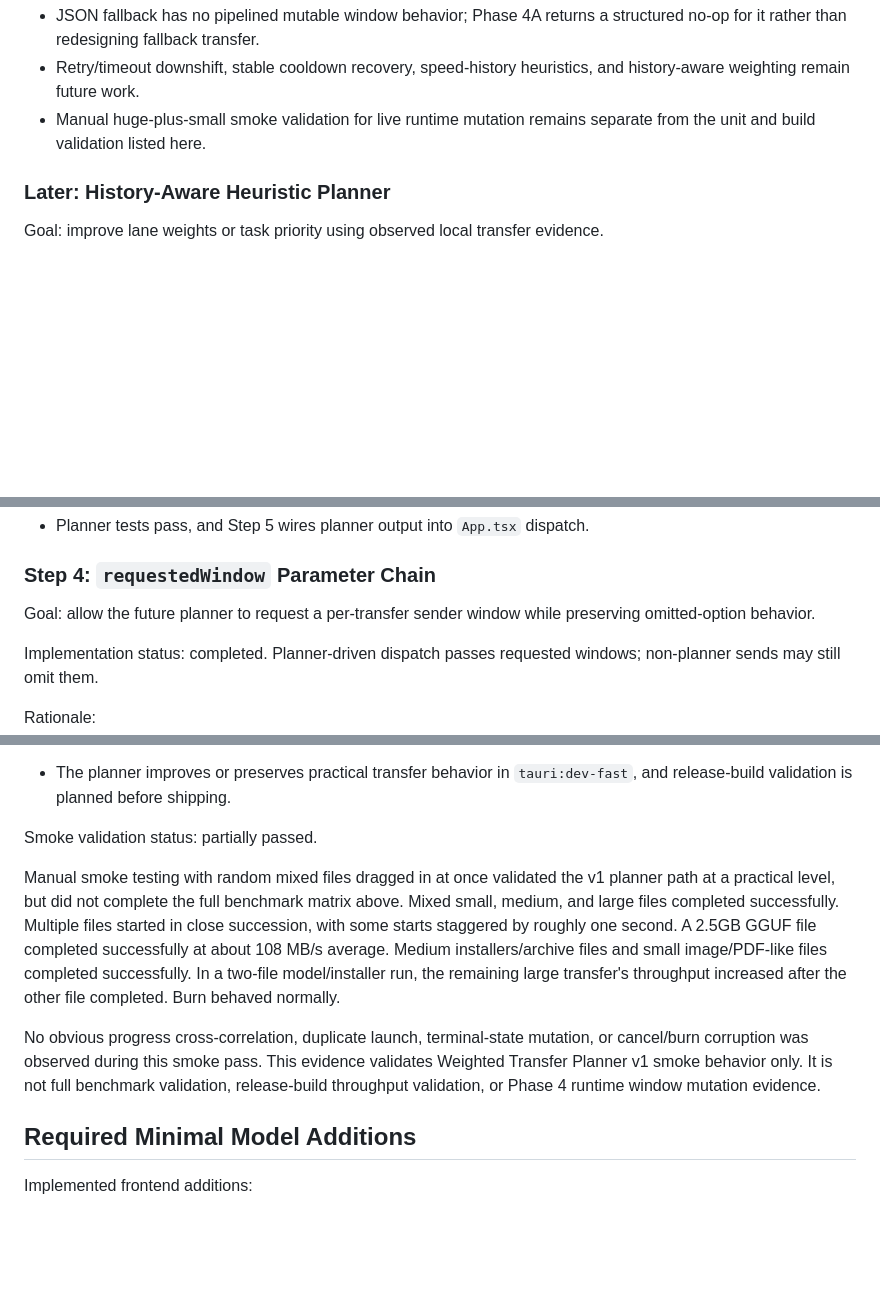
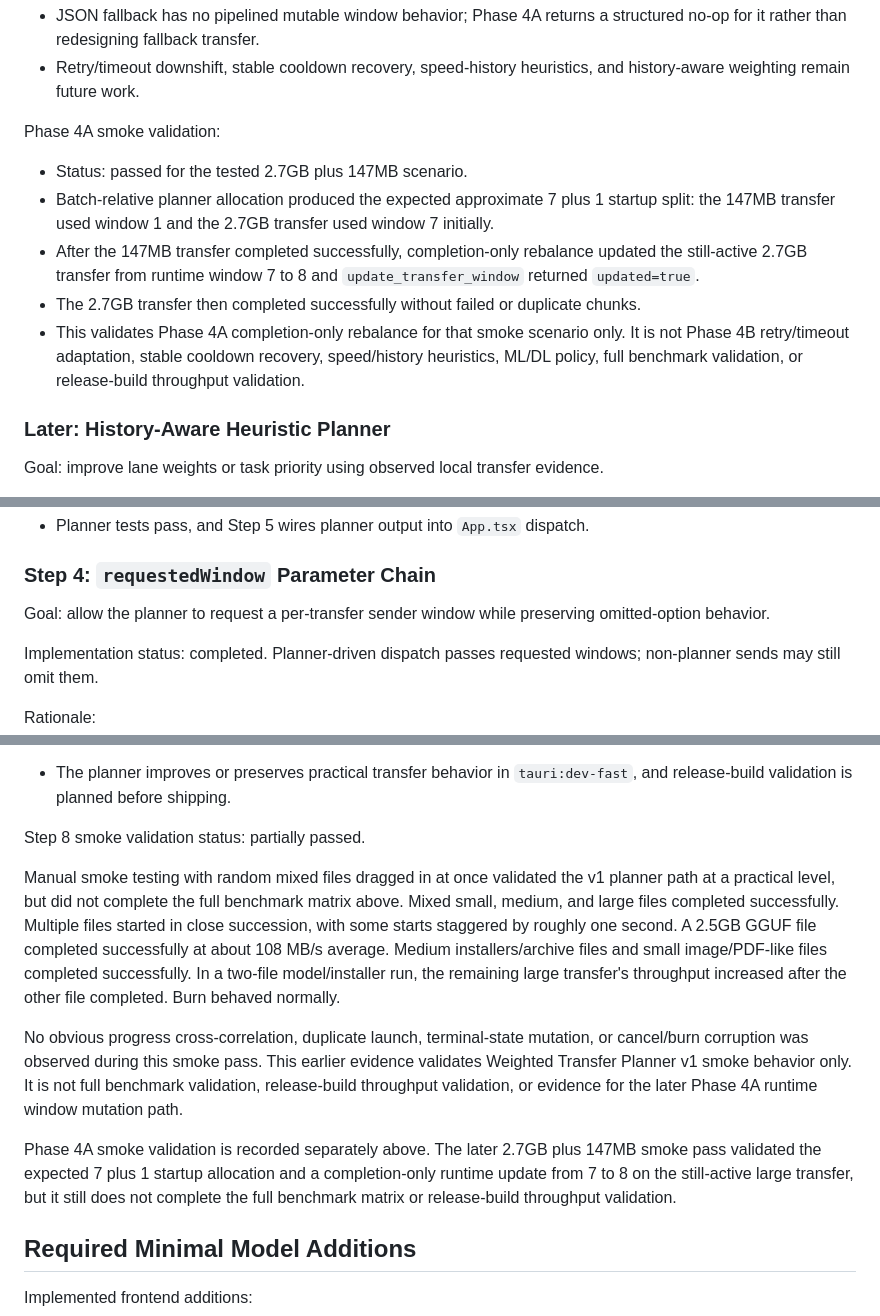
Before and after one commit to xpan0988/Pastey, a Markdown page: docs/internal/phase2-4-scheduling-plan.md, 3 parts joined by grey strips. Drawn GitHub-style; blank space fills up the shorter version.

Commit message:
Updated the Phase 4A smoke-validation docs only

```diff
--- a/docs/internal/phase2-4-scheduling-plan.md
+++ b/docs/internal/phase2-4-scheduling-plan.md
@@ -94,7 +94,14 @@ Remaining Phase 4 limits:
 
 - JSON fallback has no pipelined mutable window behavior; Phase 4A returns a structured no-op for it rather than redesigning fallback transfer.
 - Retry/timeout downshift, stable cooldown recovery, speed-history heuristics, and history-aware weighting remain future work.
-- Manual huge-plus-small smoke validation for live runtime mutation remains separate from the unit and build validation listed here.
+
+Phase 4A smoke validation:
+
+- Status: passed for the tested 2.7GB plus 147MB scenario.
+- Batch-relative planner allocation produced the expected approximate 7 plus 1 startup split: the 147MB transfer used window 1 and the 2.7GB transfer used window 7 initially.
+- After the 147MB transfer completed successfully, completion-only rebalance updated the still-active 2.7GB transfer from runtime window 7 to 8 and `update_transfer_window` returned `updated=true`.
+- The 2.7GB transfer then completed successfully without failed or duplicate chunks.
+- This validates Phase 4A completion-only rebalance for that smoke scenario only. It is not Phase 4B retry/timeout adaptation, stable cooldown recovery, speed/history heuristics, ML/DL policy, full benchmark validation, or release-build throughput validation.
 
 ### Later: History-Aware Heuristic Planner
 
@@ -242,7 +249,7 @@ Exit gate:
 
 ### Step 4: `requestedWindow` Parameter Chain
 
-Goal: allow the future planner to request a per-transfer sender window while preserving omitted-option behavior.
+Goal: allow the planner to request a per-transfer sender window while preserving omitted-option behavior.
 
 Implementation status: completed. Planner-driven dispatch passes requested windows; non-planner sends may still omit them.
 
@@ -414,11 +421,13 @@ Exit gate:
 
 - The planner improves or preserves practical transfer behavior in `tauri:dev-fast`, and release-build validation is planned before shipping.
 
-Smoke validation status: partially passed.
+Step 8 smoke validation status: partially passed.
 
 Manual smoke testing with random mixed files dragged in at once validated the v1 planner path at a practical level, but did not complete the full benchmark matrix above. Mixed small, medium, and large files completed successfully. Multiple files started in close succession, with some starts staggered by roughly one second. A 2.5GB GGUF file completed successfully at about 108 MB/s average. Medium installers/archive files and small image/PDF-like files completed successfully. In a two-file model/installer run, the remaining large transfer's throughput increased after the other file completed. Burn behaved normally.
 
-No obvious progress cross-correlation, duplicate launch, terminal-state mutation, or cancel/burn corruption was observed during this smoke pass. This evidence validates Weighted Transfer Planner v1 smoke behavior only. It is not full benchmark validation, release-build throughput validation, or Phase 4 runtime window mutation evidence.
+No obvious progress cross-correlation, duplicate launch, terminal-state mutation, or cancel/burn corruption was observed during this smoke pass. This earlier evidence validates Weighted Transfer Planner v1 smoke behavior only. It is not full benchmark validation, release-build throughput validation, or evidence for the later Phase 4A runtime window mutation path.
+
+Phase 4A smoke validation is recorded separately above. The later 2.7GB plus 147MB smoke pass validated the expected 7 plus 1 startup allocation and a completion-only runtime update from 7 to 8 on the still-active large transfer, but it still does not complete the full benchmark matrix or release-build throughput validation.
 
 ## Required Minimal Model Additions
 
```
Also changed, not shown: docs/internal/pastey-architecture-report.md (+2 -2 lines), docs/version-history.md (+1 -0 lines).
